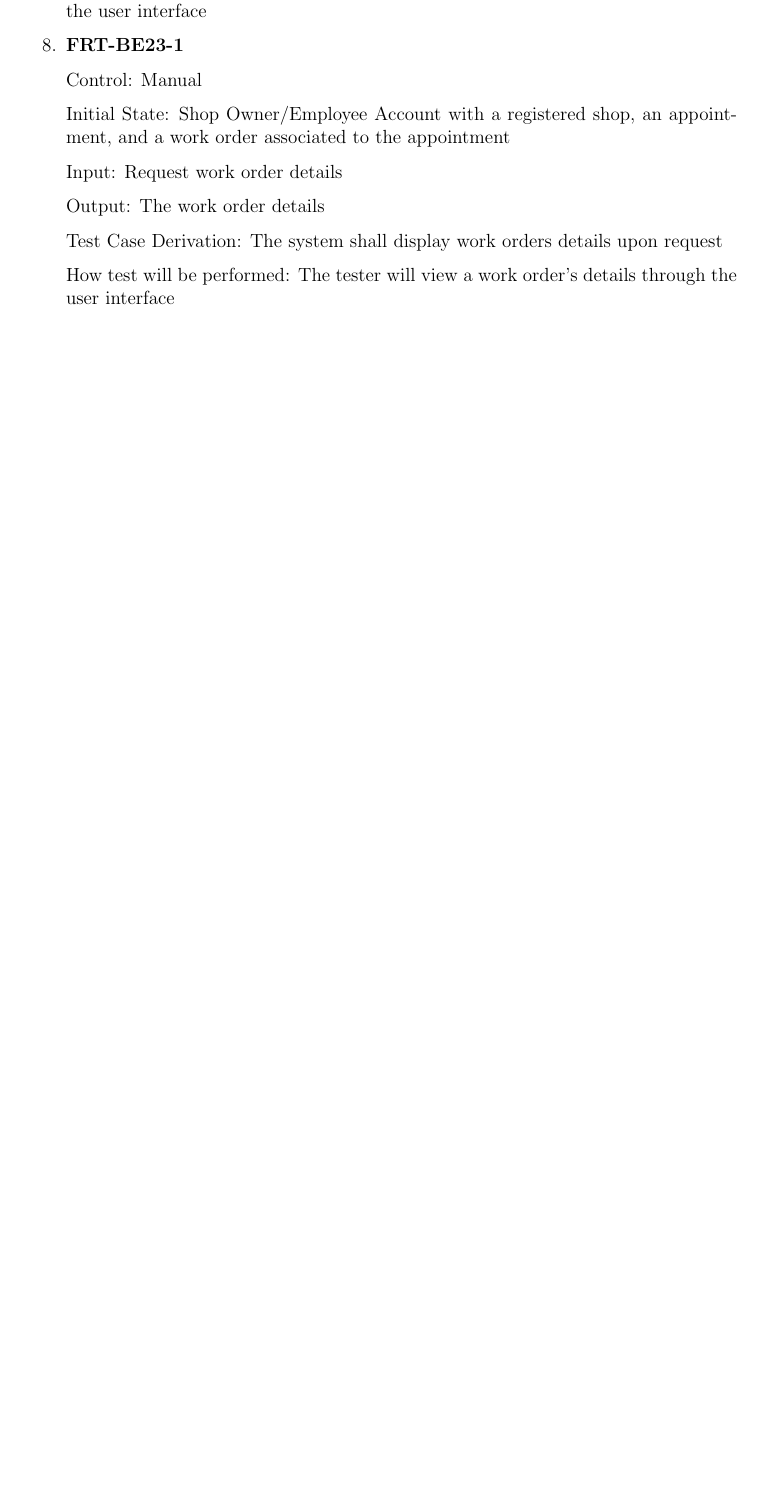
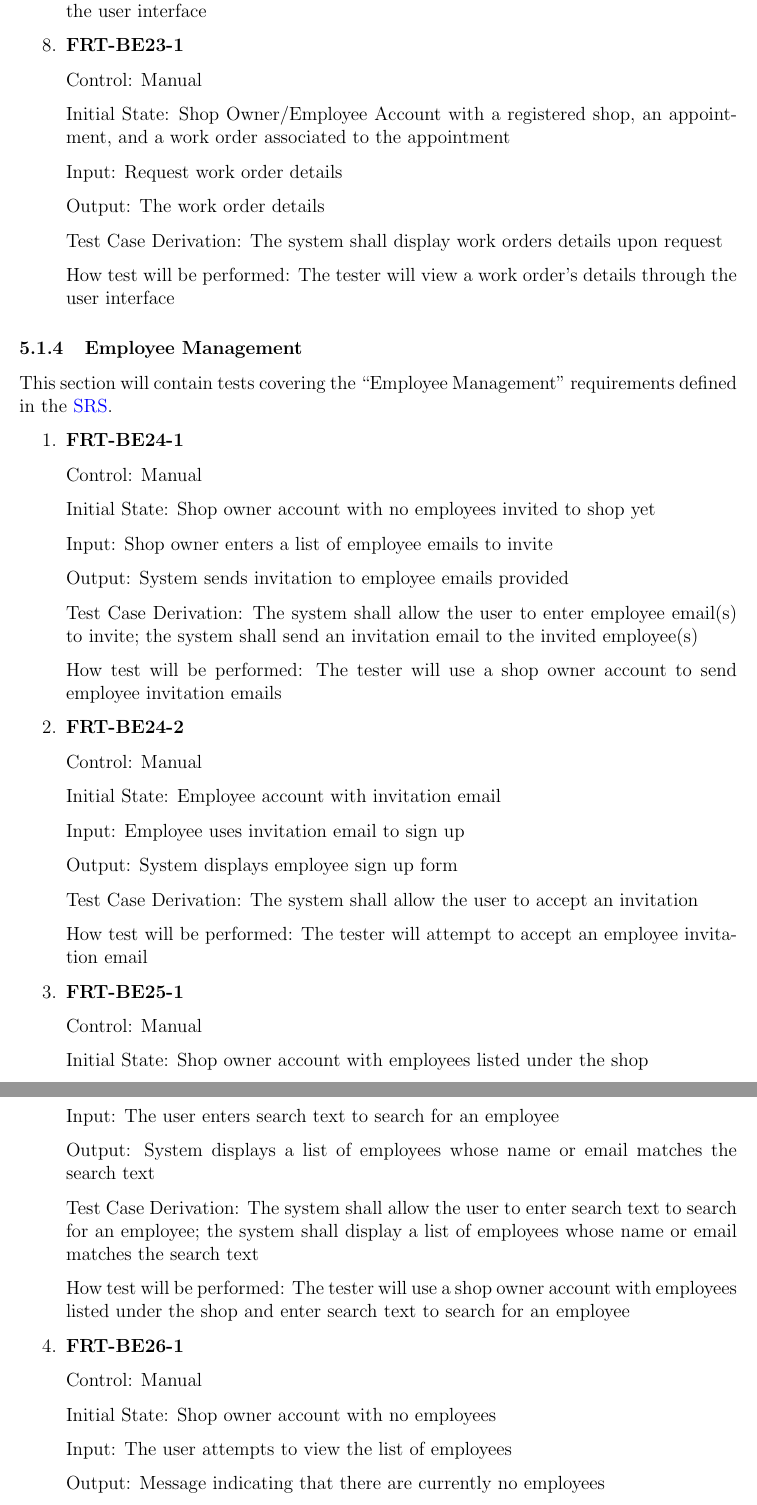
Before and after one commit to arkinmodi/project-sayyara, a LaTeX document (docs/VnVPlan/VnVPlan.tex): part of page 18 of 24 before the commit and two parts of pages 18 and 19 of 25 after it, the two joined at a grey line, cut so that both start at the same text, the shorter picture padded with empty space. Compiled offline with pdfLaTeX.

Commit message:
[VnV Plan] Add system tests for employee management (#218)
* Add system tests for employee management

* Update docs/VnVPlan/VnVPlan.tex

Co-authored-by: Arkin Modi <16737086+arkinmodi@users.noreply.github.com>

* Update docs/VnVPlan/VnVPlan.tex

Co-authored-by: Arkin Modi <16737086+arkinmodi@users.noreply.github.com>

* Update docs/VnVPlan/VnVPlan.tex

Co-authored-by: Tim Choy <32019738+TimChoy@users.noreply.github.com>

* Update docs/VnVPlan/VnVPlan.tex

Co-authored-by: Arkin Modi <16737086+arkinmodi@users.noreply.github.com>
Co-authored-by: Tim Choy <32019738+TimChoy@users.noreply.github.com>

```diff
--- a/docs/VnVPlan/VnVPlan.tex
+++ b/docs/VnVPlan/VnVPlan.tex
@@ -782,3 +783,65 @@ This section will contains tests covering the ``Work Orders'' requirements defin
 
 \end{enumerate}
 
+\subsubsection{Employee Management}
+
+This section will contain tests covering the ``Employee Management'' requirements defined in the
+\href{https://github.com/arkinmodi/project-sayyara/blob/main/docs/SRS/SRS.pdf}{SRS}.
+
+\begin{enumerate}
+
+	\item \textbf{FRT-BE24-1}
+
+	      Control: Manual
+
+	      Initial State: Shop owner account with no employees invited to shop yet
+
+	      Input: Shop owner enters a list of employee emails to invite
+
+	      Output: System sends invitation to employee emails provided
+
+	      Test Case Derivation: The system shall allow the user to enter employee email(s) to invite; the
+	      system shall send an invitation email to the invited employee(s)
+
+	      How test will be performed: The tester will use a shop owner account to send employee invitation
+	      emails
+
+	\item \textbf{FRT-BE24-2}
+
+	      Control: Manual
+
+	      Initial State: Employee account with invitation email
+
+	      Input: Employee uses invitation email to sign up
+
+	      Output: System displays employee sign up form
+
+	      Test Case Derivation: The system shall allow the user to accept an invitation
+
+	      How test will be performed: The tester will attempt to accept an employee invitation email
+
+	\item \textbf{FRT-BE25-1}
+
+	      Control: Manual
+
+	      Initial State: Shop owner account with employees listed under the shop
+
+	      Input: The user enters search text to search for an employee
+
+	      Output: System displays a list of employees whose name or email matches the search text
+
+	      Test Case Derivation: The system shall allow the user to enter search text to search for an
+	      employee; the system shall display a list of employees whose name or email matches the search text
+
+	      How test will be performed: The tester will use a shop owner account with employees listed under
+	      the shop and enter search text to search for an employee
+
+	\item \textbf{FRT-BE26-1}
+
+	      Control: Manual
+
+	      Initial State: Shop owner account with no employees
+
+	      Input: The user attempts to view the list of employees
+
+	      Output: Message indicating that there are currently no employees
```
Also changed, not shown: docs/VnVPlan/VnVPlan.tex (40 more changed lines).
